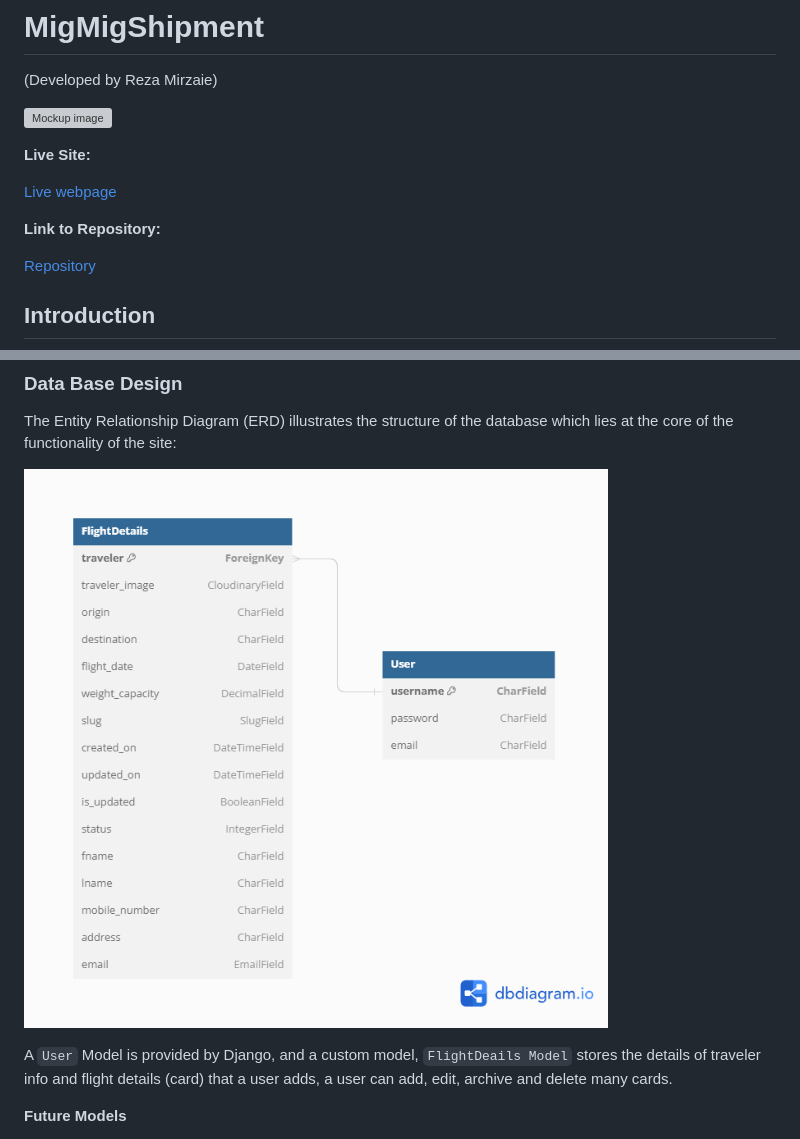
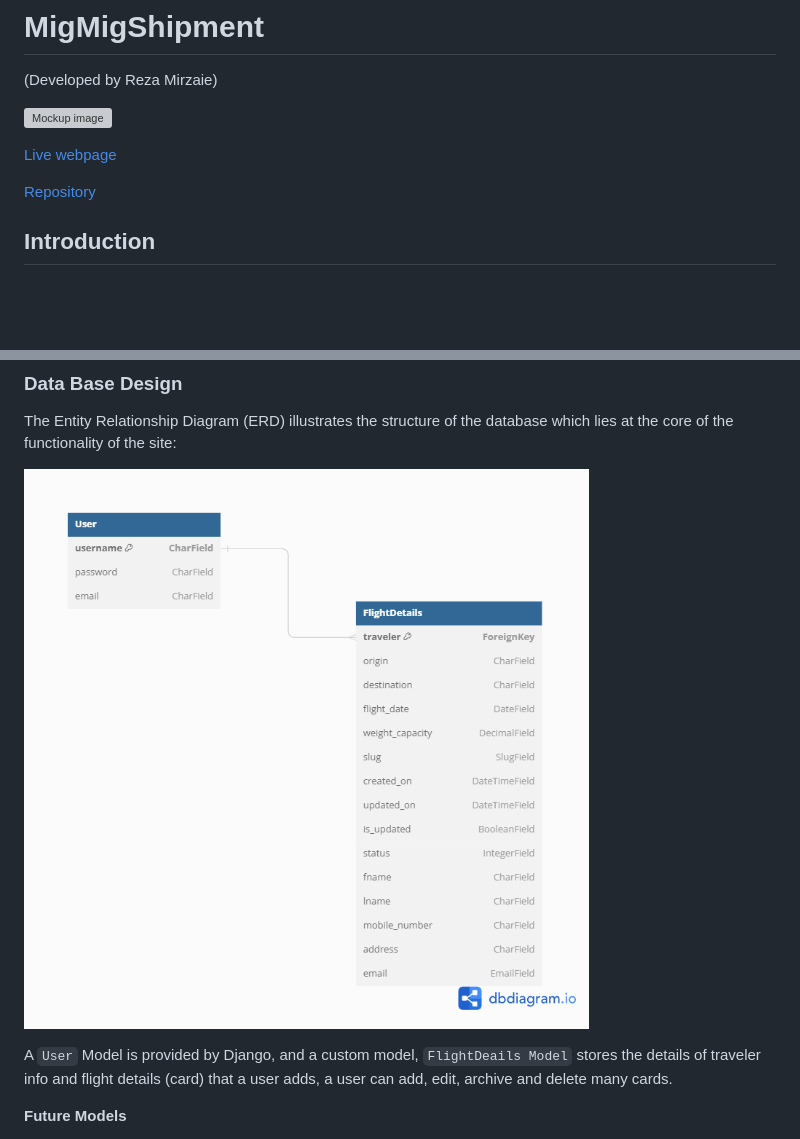
Before and after one commit to strasse34/pp4, a Markdown page: README.md, 2 parts joined by grey strips. Rendered like a GitHub page; pictures changed too: static/docs/db-structure.png (added), static/docs/model-diagram.png (deleted); blank space fills up the shorter version; grey boxes are pictures that could not be loaded.

Commit message:
Doc: add database diagram

```diff
--- a/README.md
+++ b/README.md
@@ -4,11 +4,7 @@
 
 ![Mockup image]()
 
-**Live Site:**
-
 [Live webpage](https://migmig-bcca17837059.herokuapp.com/)
-
-**Link to Repository:**
 
 [Repository](https://github.com/strasse34/pp4-migmig)
 
@@ -27,7 +23,7 @@ The primary goal of this project is to provide a significant solution for indivi
 
 The Entity Relationship Diagram (ERD) illustrates the structure of the database which lies at the core of the functionality of the site:
 
-![ERD](/static/docs/model-diagram.png)
+![ERD](/static/docs/db-structure.png)
 
 A `User` Model is provided by Django, and a custom model, `FlightDeails Model` stores the details of traveler info and flight details (card) that a user adds, a user can add, edit, archive and delete many cards.
 
```
